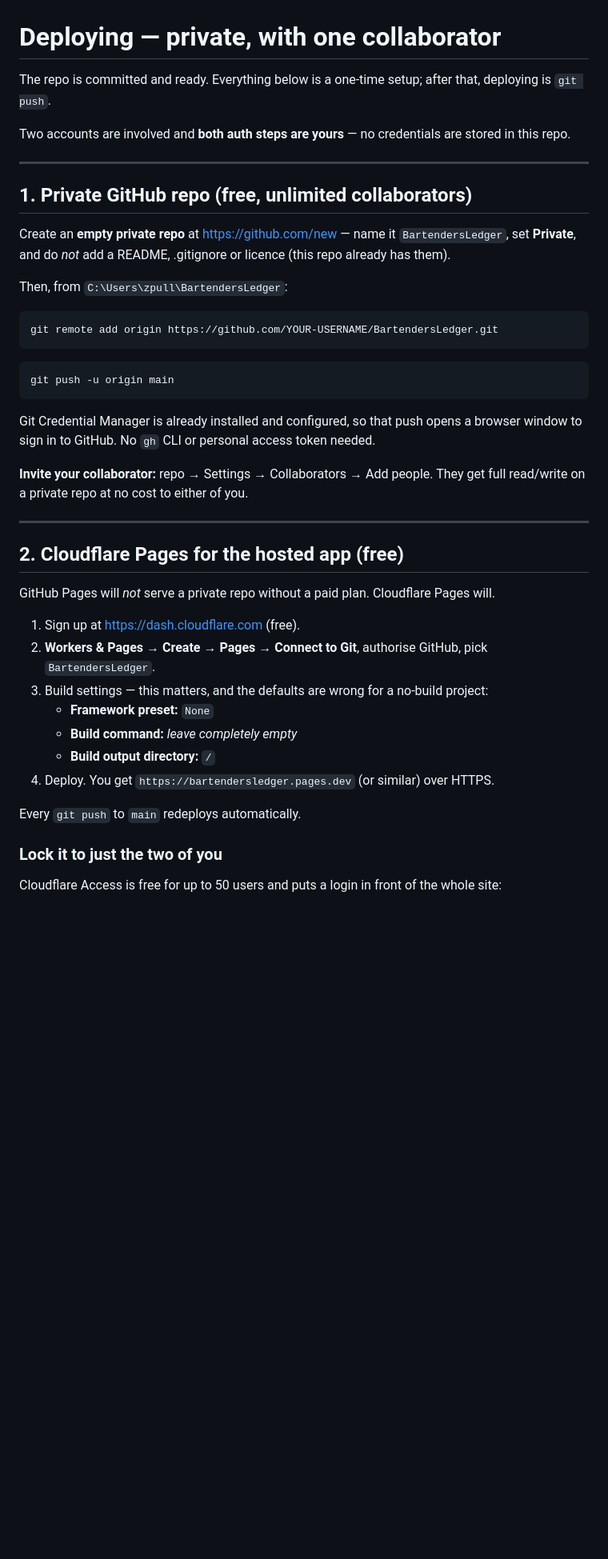
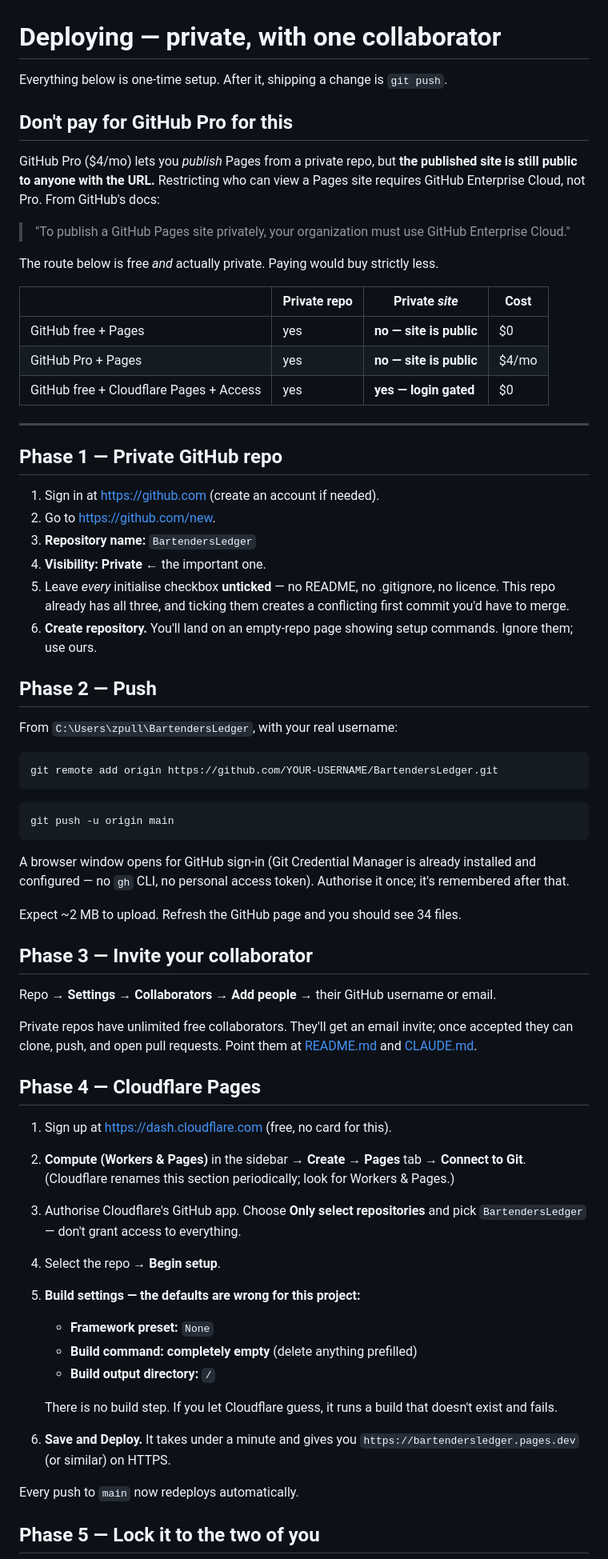
Before and after one commit to zpullen98-gif/BartendersLedger, a Markdown page: DEPLOY.md, the part around one of its changes. Shown at 80% size. GitHub-like rendering; blank space fills up the shorter version.

````diff
--- a/DEPLOY.md
+++ b/DEPLOY.md
@@ -1,18 +1,38 @@
 # Deploying — private, with one collaborator
 
-The repo is committed and ready. Everything below is a one-time setup; after that, deploying is
-`git push`.
+Everything below is one-time setup. After it, shipping a change is `git push`.
 
-Two accounts are involved and **both auth steps are yours** — no credentials are stored in this repo.
+## Don't pay for GitHub Pro for this
+
+GitHub Pro ($4/mo) lets you *publish* Pages from a private repo, but **the published site is still
+public to anyone with the URL.** Restricting who can view a Pages site requires GitHub Enterprise
+Cloud, not Pro. From GitHub's docs:
+
+> "To publish a GitHub Pages site privately, your organization must use GitHub Enterprise Cloud."
+
+The route below is free *and* actually private. Paying would buy strictly less.
+
+| | Private repo | Private *site* | Cost |
+|---|---|---|---|
+| GitHub free + Pages | yes | **no — site is public** | $0 |
+| GitHub Pro + Pages | yes | **no — site is public** | $4/mo |
+| GitHub free + Cloudflare Pages + Access | yes | **yes — login gated** | $0 |
 
 ---
 
-## 1. Private GitHub repo (free, unlimited collaborators)
+## Phase 1 — Private GitHub repo
 
-Create an **empty private repo** at https://github.com/new — name it `BartendersLedger`, set
-**Private**, and do *not* add a README, .gitignore or licence (this repo already has them).
+1. Sign in at https://github.com (create an account if needed).
+2. Go to https://github.com/new.
+3. **Repository name:** `BartendersLedger`
+4. **Visibility:** **Private** ← the important one.
+5. Leave *every* initialise checkbox **unticked** — no README, no .gitignore, no licence. This repo
+   already has all three, and ticking them creates a conflicting first commit you'd have to merge.
+6. **Create repository.** You'll land on an empty-repo page showing setup commands. Ignore them; use ours.
 
-Then, from `C:\Users\zpull\BartendersLedger`:
+## Phase 2 — Push
+
+From `C:\Users\zpull\BartendersLedger`, with your real username:
 
 ```bash
 git remote add origin https://github.com/YOUR-USERNAME/BartendersLedger.git
@@ -22,29 +42,36 @@ git remote add origin https://github.com/YOUR-USERNAME/BartendersLedger.git
 git push -u origin main
 ```
 
-Git Credential Manager is already installed and configured, so that push opens a browser window to
-sign in to GitHub. No `gh` CLI or personal access token needed.
+A browser window opens for GitHub sign-in (Git Credential Manager is already installed and
+configured — no `gh` CLI, no personal access token). Authorise it once; it's remembered after that.
 
-**Invite your collaborator:** repo → Settings → Collaborators → Add people. They get full read/write
-on a private repo at no cost to either of you.
+Expect ~2 MB to upload. Refresh the GitHub page and you should see 34 files.
 
----
+## Phase 3 — Invite your collaborator
 
-## 2. Cloudflare Pages for the hosted app (free)
+Repo → **Settings** → **Collaborators** → **Add people** → their GitHub username or email.
 
-GitHub Pages will *not* serve a private repo without a paid plan. Cloudflare Pages will.
+Private repos have unlimited free collaborators. They'll get an email invite; once accepted they can
+clone, push, and open pull requests. Point them at [README.md](README.md) and [CLAUDE.md](CLAUDE.md).
 
-1. Sign up at https://dash.cloudflare.com (free).
-2. **Workers & Pages → Create → Pages → Connect to Git**, authorise GitHub, pick `BartendersLedger`.
-3. Build settings — this matters, and the defaults are wrong for a no-build project:
+## Phase 4 — Cloudflare Pages
+
+1. Sign up at https://dash.cloudflare.com (free, no card for this).
+2. **Compute (Workers & Pages)** in the sidebar → **Create** → **Pages** tab → **Connect to Git**.
+   (Cloudflare renames this section periodically; look for Workers & Pages.)
+3. Authorise Cloudflare's GitHub app. Choose **Only select repositories** and pick
+   `BartendersLedger` — don't grant access to everything.
+4. Select the repo → **Begin setup**.
+5. **Build settings — the defaults are wrong for this project:**
    - **Framework preset:** `None`
-   - **Build command:** *leave completely empty*
+   - **Build command:** **completely empty** (delete anything prefilled)
    - **Build output directory:** `/`
-4. Deploy. You get `https://bartendersledger.pages.dev` (or similar) over HTTPS.
 
-Every `git push` to `main` redeploys automatically.
+   There is no build step. If you let Cloudflare guess, it runs a build that doesn't exist and fails.
+6. **Save and Deploy.** It takes under a minute and gives you
+   `https://bartendersledger.pages.dev` (or similar) on HTTPS.
 
-### Lock it to just the two of you
+Every push to `main` now redeploys automatically.
 
-Cloudflare Access is free for up to 50 users and puts a login in front of the whole site:
+## Phase 5 — Lock it to the two of you
 
````
Also changed, not shown: other parts of DEPLOY.md (+39 -20 lines).
